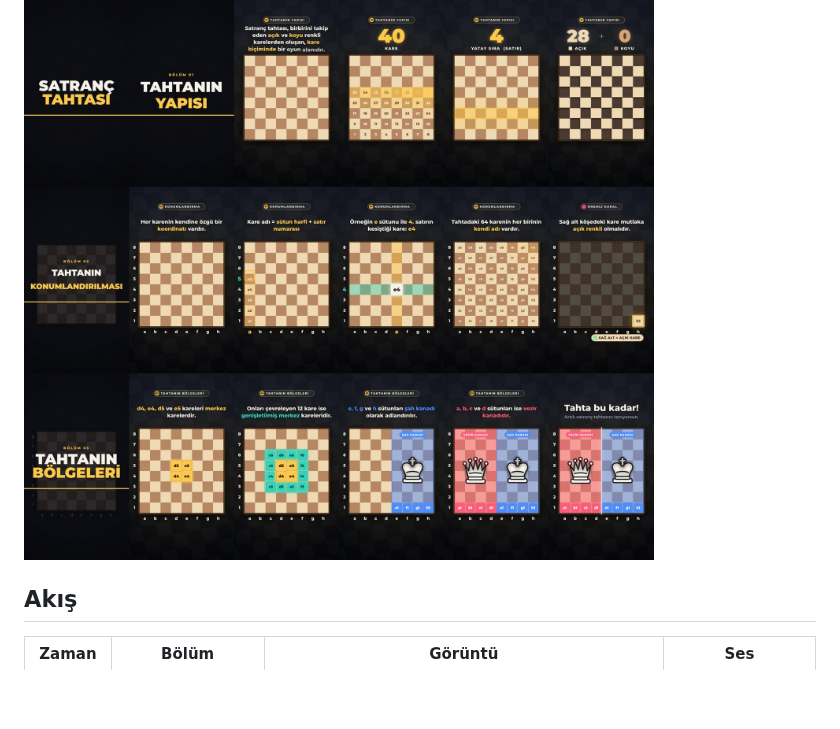
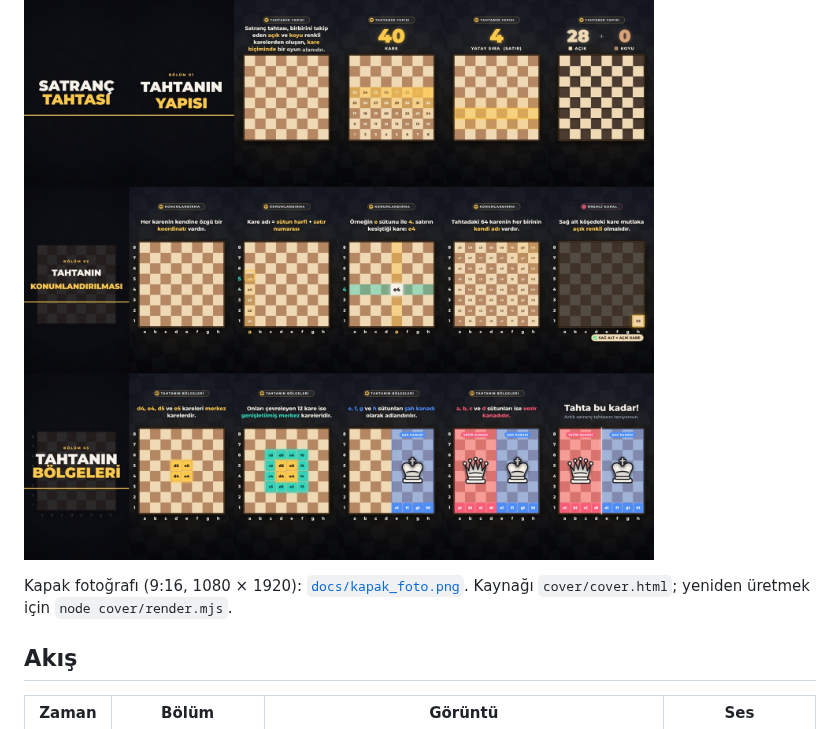
Before and after one commit to ceyhunmustafacihat-glitch/X, a Markdown page: satranc/README.md, the part around the change. GitHub-like rendering; blank space fills up the shorter version.

```diff
--- a/satranc/README.md
+++ b/satranc/README.md
@@ -7,6 +7,8 @@ Tüm yazılar **Montserrat** ile, tüm ses efektleri koddan sentezlendi (telif s
 H.264 High, 1080×1920, 30 fps, yuv420p, AAC 48 kHz stereo.
 
 ![Storyboard](docs/storyboard.jpg)
+
+Kapak fotoğrafı (9:16, 1080 × 1920): [`docs/kapak_foto.png`](docs/kapak_foto.png). Kaynağı `cover/cover.html`; yeniden üretmek için `node cover/render.mjs`.
 
 ## Akış
 
```
Also changed, not shown: satranc/docs/kapak_foto.png (added), 2 other files.
